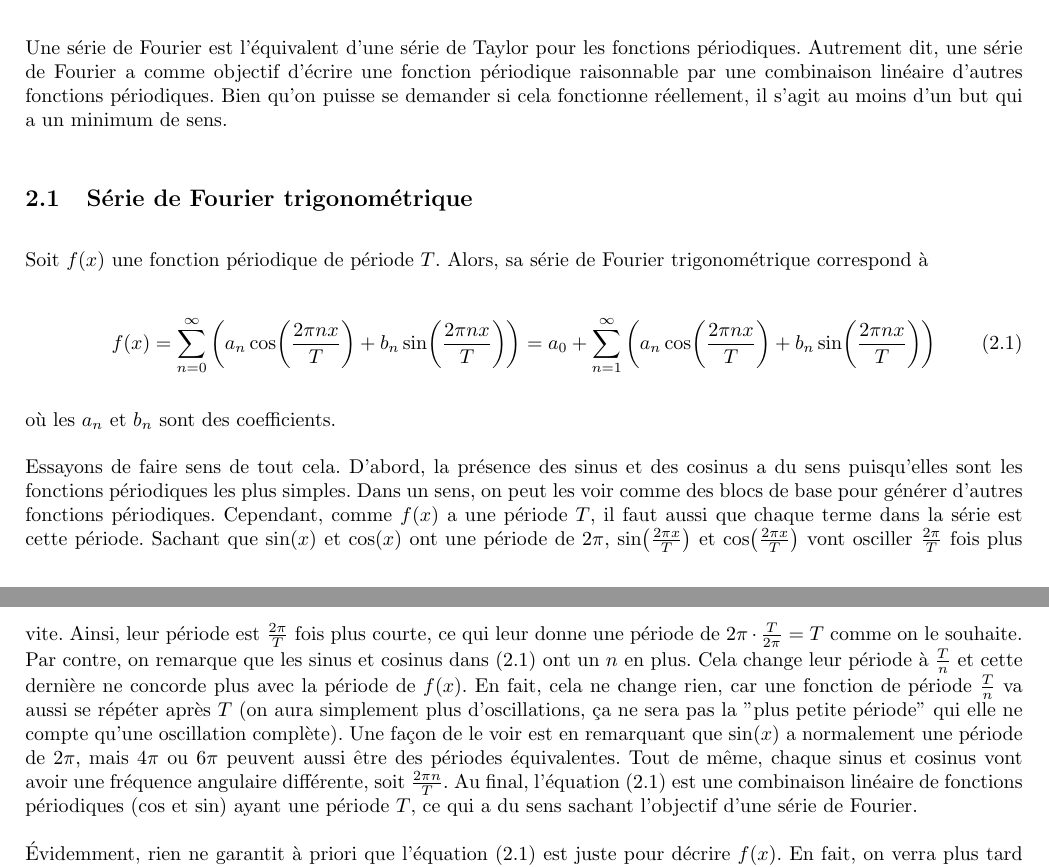
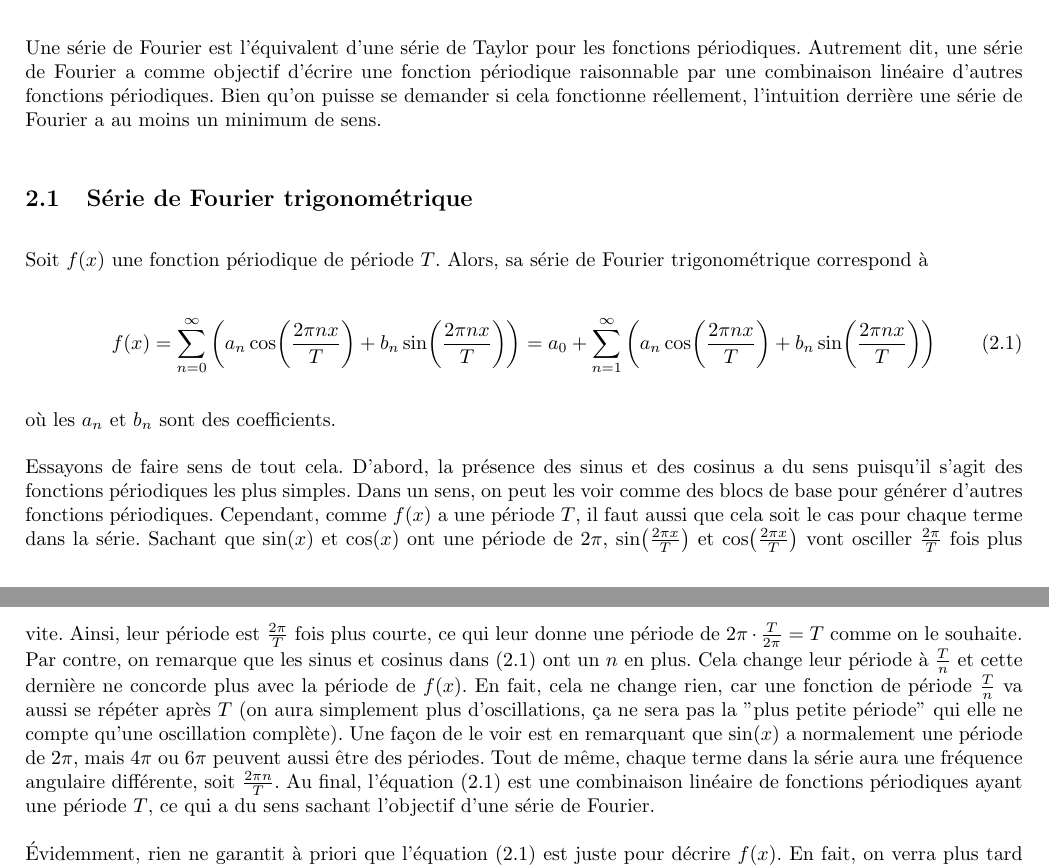
Before and after one commit to MathiB123/visualizer, a LaTeX document (Théorie/main.tex, which reads Théorie/chapitres/series_fourier.tex): two parts of pages 5 and 6 of 17, joined at a grey line, cut so that both start at the same text. Compiled offline with pdfLaTeX.

Commit message:
correction ch2

```diff
--- a/Théorie/chapitres/series_fourier.tex
+++ b/Théorie/chapitres/series_fourier.tex
@@ -1,5 +1,5 @@
 \section{Série de Fourier}
-Une série de Fourier est l'équivalent d'une série de Taylor pour les fonctions périodiques. Autrement dit, une série de Fourier a comme objectif d'écrire une fonction périodique raisonnable par une combinaison linéaire d'autres fonctions périodiques. Bien qu'on puisse se demander si cela fonctionne réellement, il s'agit au moins d'un but qui a un minimum de sens.
+Une série de Fourier est l'équivalent d'une série de Taylor pour les fonctions périodiques. Autrement dit, une série de Fourier a comme objectif d'écrire une fonction périodique raisonnable par une combinaison linéaire d'autres fonctions périodiques. Bien qu'on puisse se demander si cela fonctionne réellement, l'intuition derrière une série de Fourier a au moins un minimum de sens.
 
 \subsection{Série de Fourier trigonométrique}
 Soit $f(x)$ une fonction périodique de période $T$. Alors, sa série de Fourier trigonométrique correspond à
@@ -10,7 +10,7 @@ Soit $f(x)$ une fonction périodique de période $T$. Alors, sa série de Fourie
 
 où les $a_n$ et $b_n$ sont des coefficients.
 
-Essayons de faire sens de tout cela. D'abord, la présence des sinus et des cosinus a du sens puisqu'elles sont les fonctions périodiques les plus simples. Dans un sens, on peut les voir comme des blocs de base pour générer d'autres fonctions périodiques. Cependant, comme $f(x)$ a une période $T$, il faut aussi que chaque terme dans la série est cette période. Sachant que $\sin(x)$ et $\cos(x)$ ont une période de $2\pi$, $\sin(\frac{2\pi x}{T})$ et $\cos(\frac{2\pi x}{T})$ vont osciller $\frac{2\pi}{T}$ fois plus vite. Ainsi, leur période est $\frac{2\pi}{T}$ fois plus courte, ce qui leur donne une période de $2\pi \cdot \frac{T}{2\pi} = T$ comme on le souhaite. Par contre, on remarque que les sinus et cosinus dans (2.1) ont un $n$ en plus. Cela change leur période à $\frac{T}{n}$ et cette dernière ne concorde plus avec la période de $f(x)$. En fait, cela ne change rien, car une fonction de période $\frac{T}{n}$ va aussi se répéter après $T$ (on aura simplement plus d'oscillations, ça ne sera pas la "plus petite période" qui elle ne compte qu'une oscillation complète). Une façon de le voir est en remarquant que $\sin(x)$ a normalement une période de $2\pi$, mais $4\pi$ ou $6\pi$ peuvent aussi être des périodes équivalentes. Tout de même, chaque sinus et cosinus vont avoir une fréquence angulaire différente, soit $\frac{2\pi n}{T}$. Au final, l'équation (2.1) est une combinaison linéaire de fonctions périodiques (cos et sin) ayant une période $T$, ce qui a du sens sachant l'objectif d'une série de Fourier.
+Essayons de faire sens de tout cela. D'abord, la présence des sinus et des cosinus a du sens puisqu'il s'agit des fonctions périodiques les plus simples. Dans un sens, on peut les voir comme des blocs de base pour générer d'autres fonctions périodiques. Cependant, comme $f(x)$ a une période $T$, il faut aussi que cela soit le cas pour chaque terme dans la série. Sachant que $\sin(x)$ et $\cos(x)$ ont une période de $2\pi$, $\sin(\frac{2\pi x}{T})$ et $\cos(\frac{2\pi x}{T})$ vont osciller $\frac{2\pi}{T}$ fois plus vite. Ainsi, leur période est $\frac{2\pi}{T}$ fois plus courte, ce qui leur donne une période de $2\pi \cdot \frac{T}{2\pi} = T$ comme on le souhaite. Par contre, on remarque que les sinus et cosinus dans (2.1) ont un $n$ en plus. Cela change leur période à $\frac{T}{n}$ et cette dernière ne concorde plus avec la période de $f(x)$. En fait, cela ne change rien, car une fonction de période $\frac{T}{n}$ va aussi se répéter après $T$ (on aura simplement plus d'oscillations, ça ne sera pas la "plus petite période" qui elle ne compte qu'une oscillation complète). Une façon de le voir est en remarquant que $\sin(x)$ a normalement une période de $2\pi$, mais $4\pi$ ou $6\pi$ peuvent aussi être des périodes. Tout de même, chaque terme dans la série aura une fréquence angulaire différente, soit $\frac{2\pi n}{T}$. Au final, l'équation (2.1) est une combinaison linéaire de fonctions périodiques ayant une période $T$, ce qui a du sens sachant l'objectif d'une série de Fourier.
 
 Évidemment, rien ne garantit à priori que l'équation (2.1) est juste pour décrire $f(x)$. En fait, on verra plus tard qu'il existe des conditions pour que $f(x)$ puisse avoir une série de Fourier. Pour le moment, on assume qu'une telle forme existe.
 
```
Also changed, not shown: Théorie/main.pdf, Théorie/chapitres/series_fourier.tex (2 more changed lines), 2 other files.
